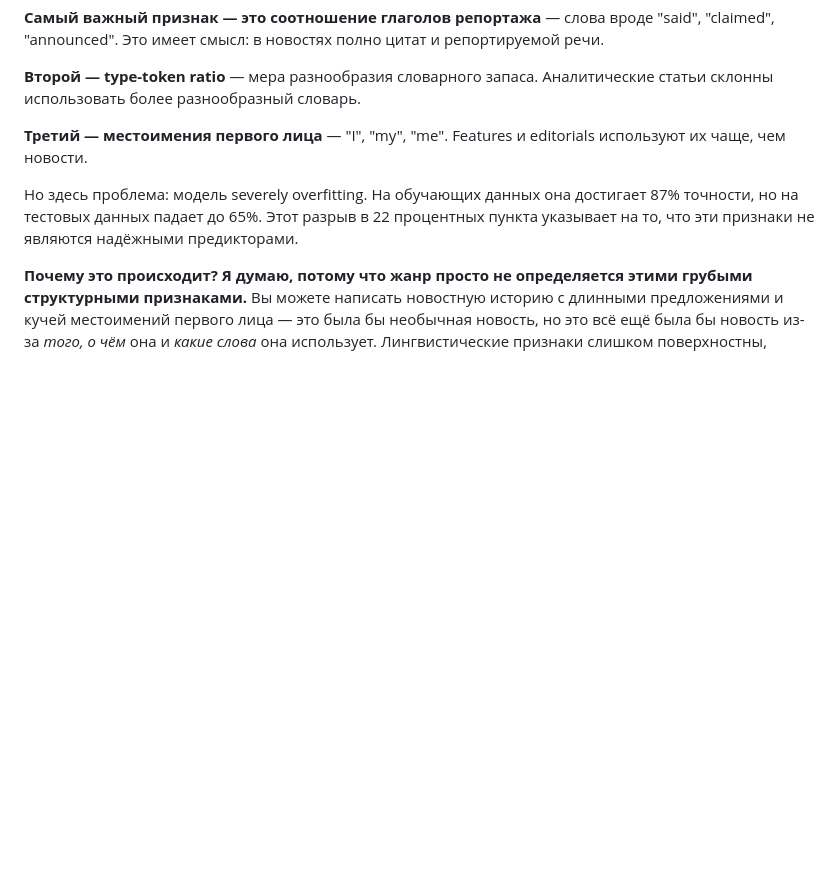
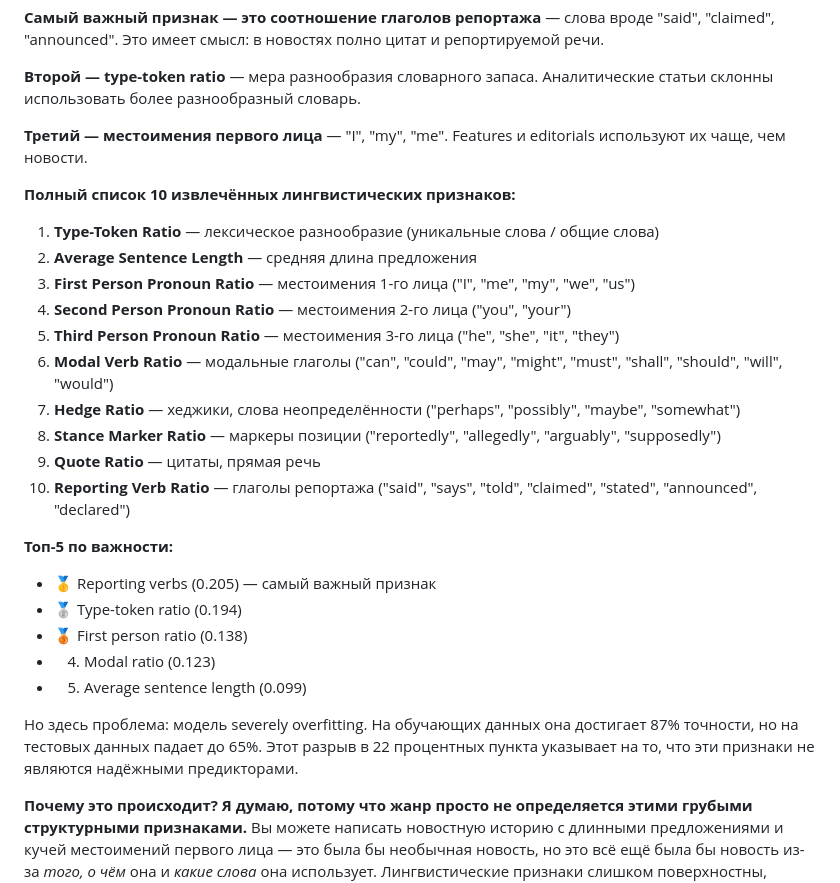
Before and after one commit to webnora/dialogue_2026, a Markdown page: presentation_speech.md, the part around the change. Drawn GitHub-style; blank space fills up the shorter version.

Commit message:
docs: Add complete list of 10 linguistic features to speech
- Added full enumeration of all extracted features
- Included examples for each feature type
- Added top-5 feature importance ranking with scores

Co-Authored-By: Claude Sonnet 4.5 <noreply@anthropic.com>

```diff
--- a/presentation_speech.md
+++ b/presentation_speech.md
@@ -112,6 +112,26 @@
 **Второй — type-token ratio** — мера разнообразия словарного запаса. Аналитические статьи склонны использовать более разнообразный словарь.
 
 **Третий — местоимения первого лица** — "I", "my", "me". Features и editorials используют их чаще, чем новости.
+
+**Полный список 10 извлечённых лингвистических признаков:**
+
+1. **Type-Token Ratio** — лексическое разнообразие (уникальные слова / общие слова)
+2. **Average Sentence Length** — средняя длина предложения
+3. **First Person Pronoun Ratio** — местоимения 1-го лица ("I", "me", "my", "we", "us")
+4. **Second Person Pronoun Ratio** — местоимения 2-го лица ("you", "your")
+5. **Third Person Pronoun Ratio** — местоимения 3-го лица ("he", "she", "it", "they")
+6. **Modal Verb Ratio** — модальные глаголы ("can", "could", "may", "might", "must", "shall", "should", "will", "would")
+7. **Hedge Ratio** — хеджики, слова неопределённости ("perhaps", "possibly", "maybe", "somewhat")
+8. **Stance Marker Ratio** — маркеры позиции ("reportedly", "allegedly", "arguably", "supposedly")
+9. **Quote Ratio** — цитаты, прямая речь
+10. **Reporting Verb Ratio** — глаголы репортажа ("said", "says", "told", "claimed", "stated", "announced", "declared")
+
+**Топ-5 по важности:**
+- 🥇 Reporting verbs (0.205) — самый важный признак
+- 🥈 Type-token ratio (0.194)
+- 🥉 First person ratio (0.138)
+- 4. Modal ratio (0.123)
+- 5. Average sentence length (0.099)
 
 Но здесь проблема: модель severely overfitting. На обучающих данных она достигает 87% точности, но на тестовых данных падает до 65%. Этот разрыв в 22 процентных пункта указывает на то, что эти признаки не являются надёжными предикторами.
 
```
